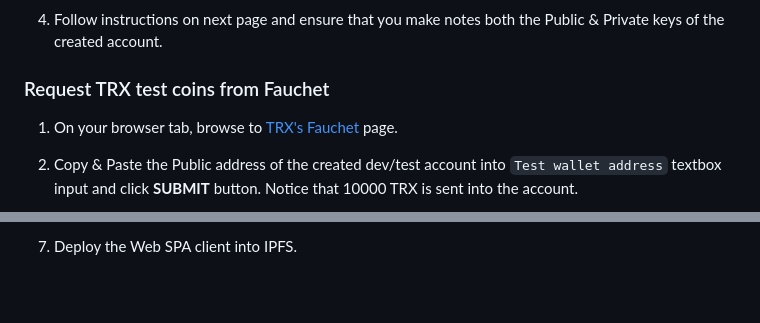
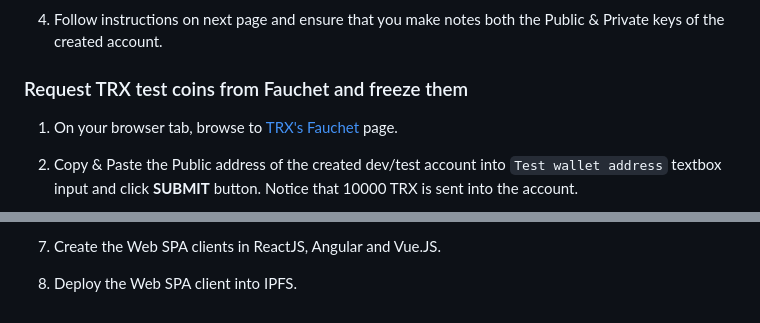
Before and after one commit to WendySanarwanto/tron-solidity-basic-crud, a Markdown page: README.md, 2 parts joined by grey strips. Rendered like a GitHub page; blank space fills up the shorter version.

```diff
--- a/README.md
+++ b/README.md
@@ -66,7 +66,7 @@ A solidity project which demonstrates CRUD functions in a solidity smartcontract
 
 4. Follow instructions on next page and ensure that you make notes both the Public & Private keys of the created account.
 
-### Request TRX test coins from Fauchet
+### Request TRX test coins from Fauchet and freeze them
 
 1. On your browser tab, browse to [TRX's Fauchet](https://www.trongrid.io/shasta) page.
 
@@ -108,2 +132,4 @@ xxx. Create a new file in the root directory of this repository, and name it as
 
-7. Deploy the Web SPA client into IPFS.
+7. Create the Web SPA clients in ReactJS, Angular and Vue.JS.
+
+8. Deploy the Web SPA client into IPFS.
```
Also changed, not shown: other parts of README.md (+34 -10 lines), readme_assets/14_deploy_sc_to_shasta.png (added), readme_assets/15_run_specs_against_shasta.png (added).
